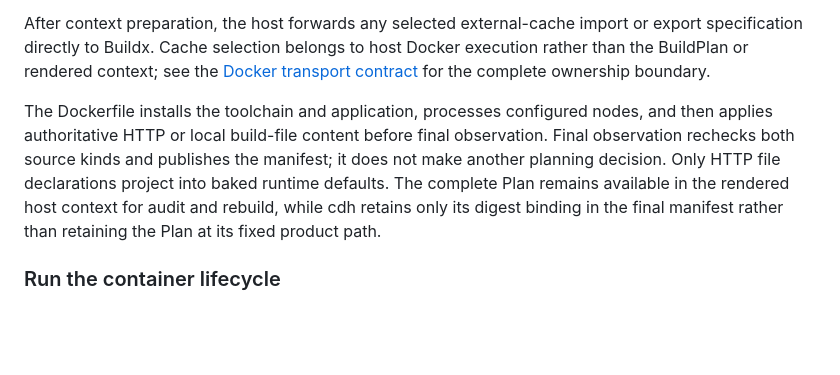
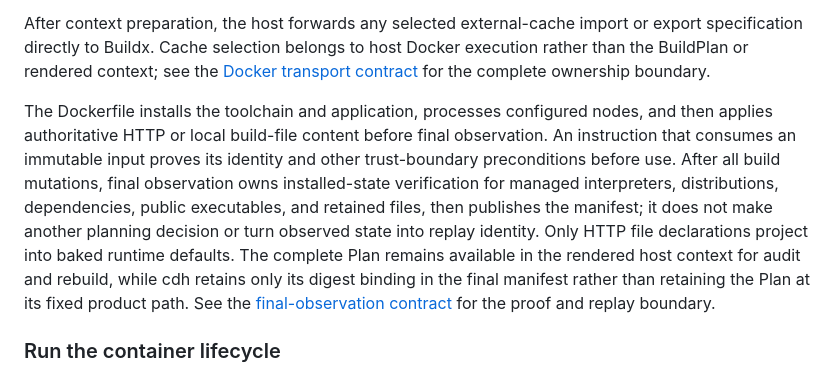
Before and after one commit to jimlee2048/comfyui-docker-helper, a Markdown page: docs/dev/architecture.md, the part around the change. GitHub-like rendering; blank space fills up the shorter version.

```diff
--- a/docs/dev/architecture.md
+++ b/docs/dev/architecture.md
@@ -110,7 +110,7 @@ When `host build --ssh` is applicable to a direct-Git custom node, POSIX hosts r
 
 After context preparation, the host forwards any selected external-cache import or export specification directly to Buildx. Cache selection belongs to host Docker execution rather than the BuildPlan or rendered context; see the [Docker transport contract](contracts.md#uv-release-backend-docker-transport-and-cdh-wheel) for the complete ownership boundary.
 
-The Dockerfile installs the toolchain and application, processes configured nodes, and then applies authoritative HTTP or local build-file content before final observation. Final observation rechecks both source kinds and publishes the manifest; it does not make another planning decision. Only HTTP file declarations project into baked runtime defaults. The complete Plan remains available in the rendered host context for audit and rebuild, while cdh retains only its digest binding in the final manifest rather than retaining the Plan at its fixed product path.
+The Dockerfile installs the toolchain and application, processes configured nodes, and then applies authoritative HTTP or local build-file content before final observation. An instruction that consumes an immutable input proves its identity and other trust-boundary preconditions before use. After all build mutations, final observation owns installed-state verification for managed interpreters, distributions, dependencies, public executables, and retained files, then publishes the manifest; it does not make another planning decision or turn observed state into replay identity. Only HTTP file declarations project into baked runtime defaults. The complete Plan remains available in the rendered host context for audit and rebuild, while cdh retains only its digest binding in the final manifest rather than retaining the Plan at its fixed product path. See the [final-observation contract](contracts.md#final-observation-and-replay-ceiling) for the proof and replay boundary.
 
 ### Run the container lifecycle
 
```
Also changed, not shown: docs/dev/contracts.md (+4 -0 lines).
